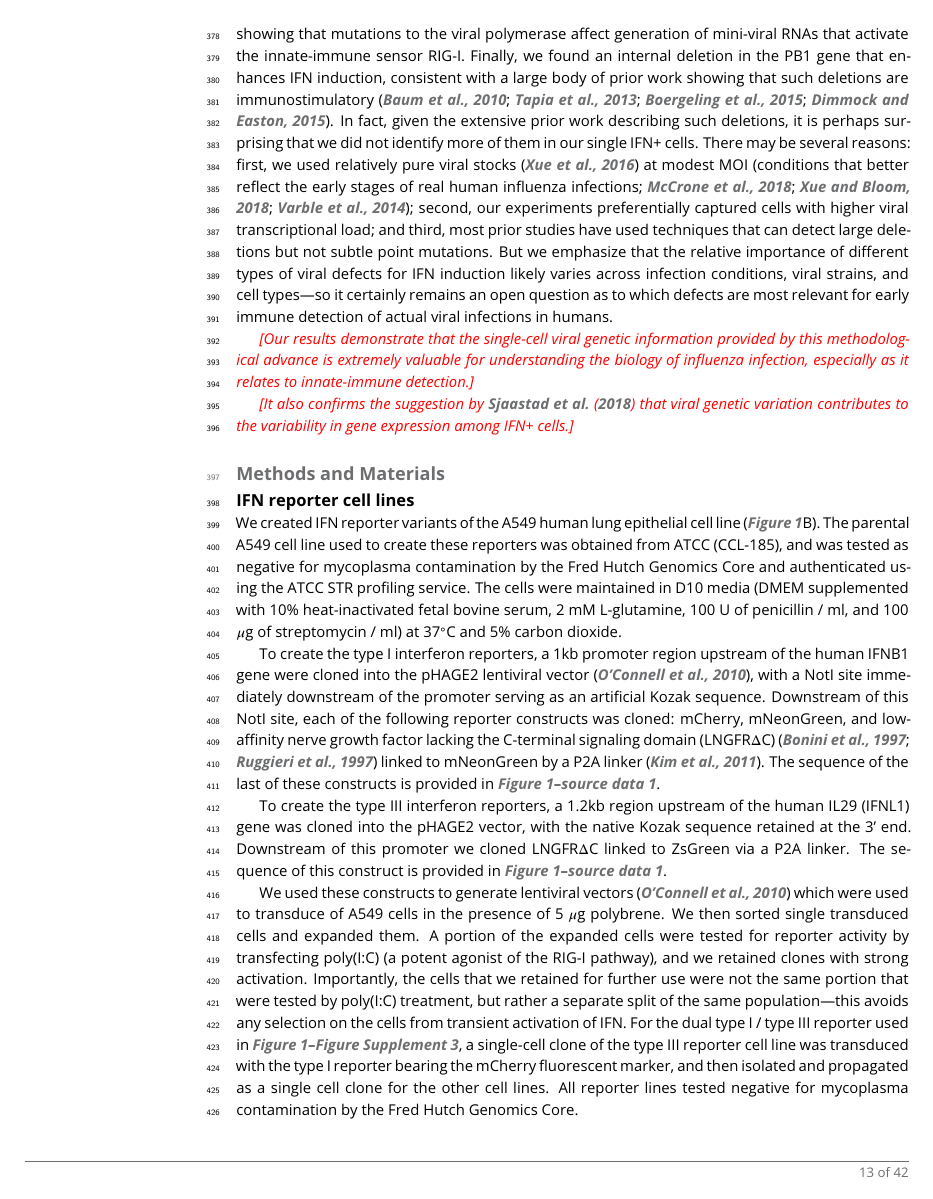
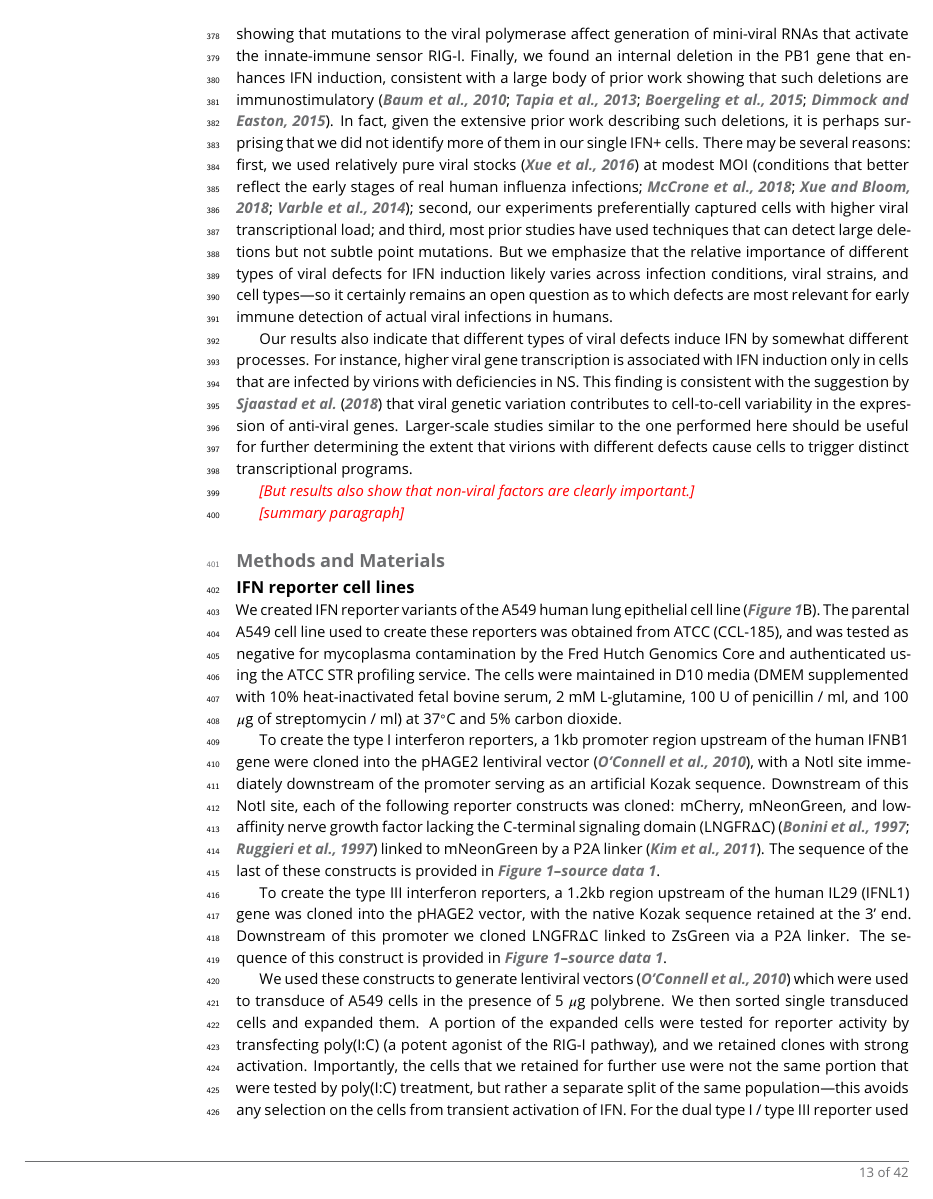
Before and after one commit to jbloomlab/IFNsorted_flu_single_cell, a LaTeX document (paper/paper.tex): page 13 of 42. Compiled offline with pdfLaTeX.

Commit message:
another Discussion paragraph

```diff
--- a/paper/paper.tex
+++ b/paper/paper.tex
@@ -721,9 +721,14 @@ In fact, given the extensive prior work describing such deletions, it is perhaps
 There may be several reasons: first, we used relatively pure viral stocks~\citep{xue2016propagation} at modest MOI~\citep[conditions that better reflect the early stages of real human influenza infections;][]{mccrone2018stochastic, xue2018reconciling, varble2014influenza}; second, our experiments preferentially captured cells with higher viral transcriptional load; and third, most prior studies have used techniques that can detect large deletions but not subtle point mutations.
 But we emphasize that the relative importance of different types of viral defects for IFN induction likely varies across infection conditions, viral strains, and cell types---so it certainly remains an open question as to which defects are most relevant for early immune detection of actual viral infections in humans.
 
-\jdbcomment{Our results demonstrate that the single-cell viral genetic information provided by this methodological advance is extremely valuable for understanding the biology of influenza infection, especially as it relates to innate-immune detection.}
+Our results also indicate that different types of viral defects induce IFN by somewhat different processes.
+For instance, higher viral gene transcription is associated with IFN induction only in cells that are infected by virions with deficiencies in NS.
+This finding is consistent with the suggestion by \citet{sjaastad2018distinct} that viral genetic variation contributes to cell-to-cell variability in the expression of anti-viral genes.
+Larger-scale studies similar to the one performed here should be useful for further determining the extent that virions with different defects cause cells to trigger distinct transcriptional programs.
 
-\jdbcomment{It also confirms the suggestion by \citet{sjaastad2018distinct} that viral genetic variation contributes to the variability in gene expression among IFN+ cells.}
+\jdbcomment{But results also show that non-viral factors are clearly important.}
+
+\jdbcomment{summary paragraph}
 
 \section{Methods and Materials}
 
```
